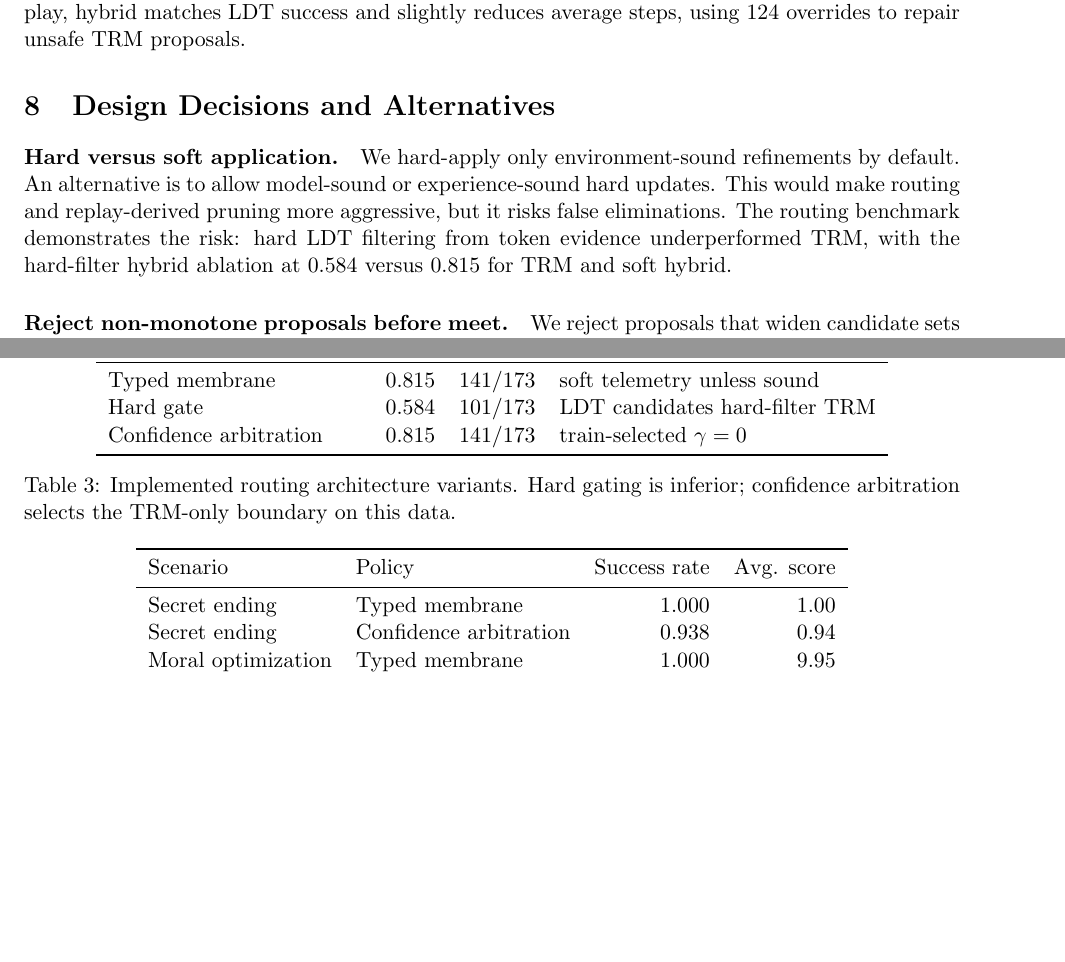
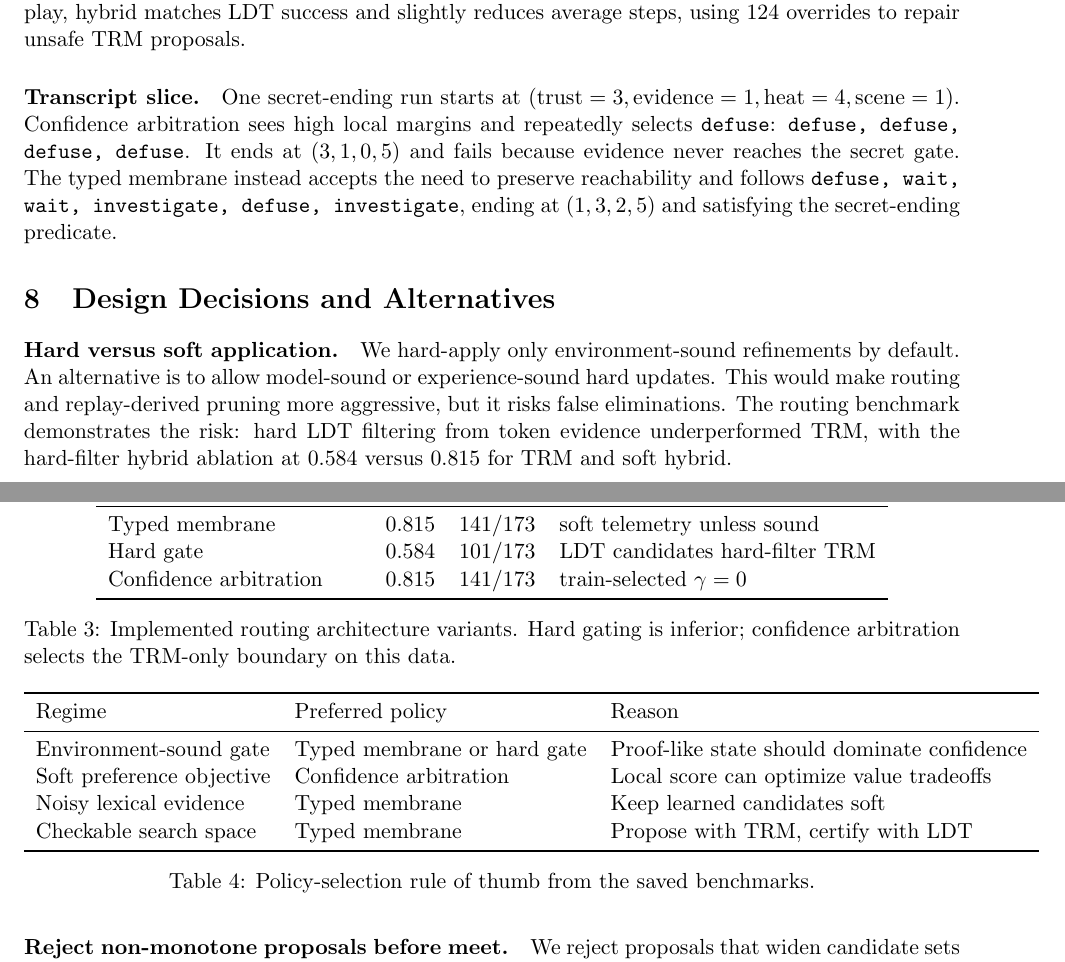
Before and after one commit to MoralityLabAI/HybridTRMLDT, a LaTeX paper (papers/overleaf/main.tex): two parts of pages 7 and 8 of 9, joined at a grey line, cut so that both start at the same text, the shorter picture padded with empty space. Compiled offline with pdfLaTeX.

Commit message:
Polish hybrid tradeoff paper framing

```diff
--- a/papers/overleaf/main.tex
+++ b/papers/overleaf/main.tex
@@ -8,7 +8,7 @@
 \usepackage{tikz}
 \usetikzlibrary{arrows.meta,positioning,shapes.geometric}
 
-\title{A Typed Membrane Between Latent Proposal and Explicit Deduction}
+\title{Trade Offs between TRM/LDT Hybrids}
 \author{Hybrid LDT/TRM Research Gym}
 \date{\today}
 
@@ -301,3 +301,14 @@ Confidence arbitration & 0.815 & 141/173 & train-selected $\gamma=0$ \\
 
 \begin{table}[t]
 \centering
+\begin{tabular}{lll}
+\toprule
+Regime & Preferred policy & Reason \\
+\midrule
+Environment-sound gate & Typed membrane or hard gate & Proof-like state should dominate confidence \\
+Soft preference objective & Confidence arbitration & Local score can optimize value tradeoffs \\
+Noisy lexical evidence & Typed membrane & Keep learned candidates soft \\
+Checkable search space & Typed membrane & Propose with TRM, certify with LDT \\
+\bottomrule
+\end{tabular}
+\caption{Policy-selection rule of thumb from the saved benchmarks.}
@@ -314,6 +330,9 @@ Moral optimization & Confidence arbitration & 1.000 & 11.06 \\
 \caption{Storyworld confidence/type split. Typed reachability wins on hard secret gates; confidence arbitration is useful on a soft morality score.}
 \label{tab:storyworld-confidence-type}
 \end{table}
+
+\paragraph{Transcript slice.}
+One secret-ending run starts at $(\text{trust}=3,\text{evidence}=1,\text{heat}=4,\text{scene}=1)$. Confidence arbitration sees high local margins and repeatedly selects \texttt{defuse}: \texttt{defuse, defuse, defuse, defuse}. It ends at $(3,1,0,5)$ and fails because evidence never reaches the secret gate. The typed membrane instead accepts the need to preserve reachability and follows \texttt{defuse, wait, wait, investigate, defuse, investigate}, ending at $(1,3,2,5)$ and satisfying the secret-ending predicate.
 
 \section{Design Decisions and Alternatives}
 
```
Also changed, not shown: papers/hybrid_ldt_trm_draft.md (+14 -1 lines), papers/README.md, papers/overleaf/README.md, papers/overleaf/main.tex (5 more changed lines), 1 other file.
